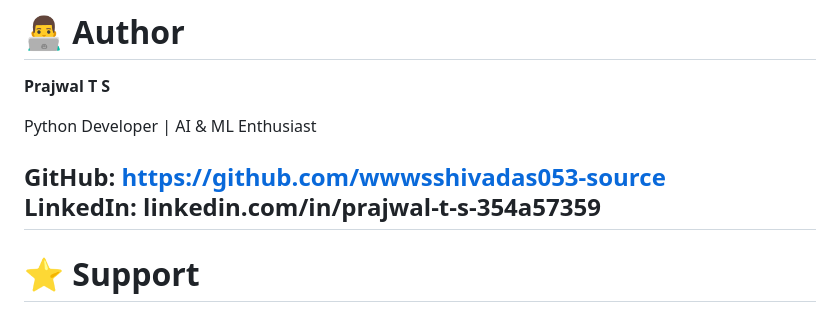
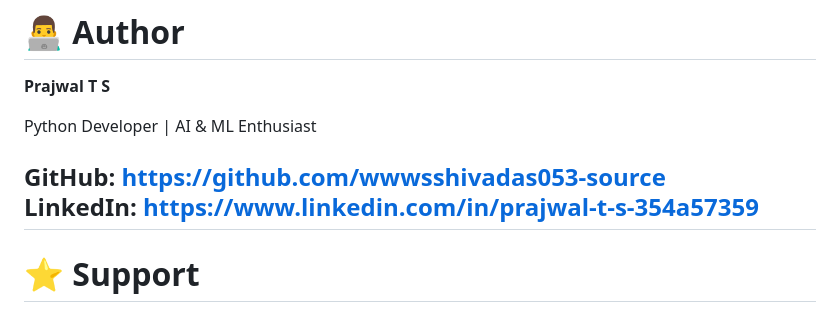
Before and after one commit to wwwsshivadas053-source/AI_Resume_analyzer, a Markdown page: README.md, the part around the change. GitHub-like rendering.

```diff
--- a/README.md
+++ b/README.md
@@ -389,7 +389,7 @@ This project is licensed under the MIT License.
 Python Developer | AI & ML Enthusiast
 
 GitHub: https://github.com/wwwsshivadas053-source
-LinkedIn: linkedin.com/in/prajwal-t-s-354a57359
+LinkedIn: https://www.linkedin.com/in/prajwal-t-s-354a57359
 ---
 
 # ⭐ Support
```
